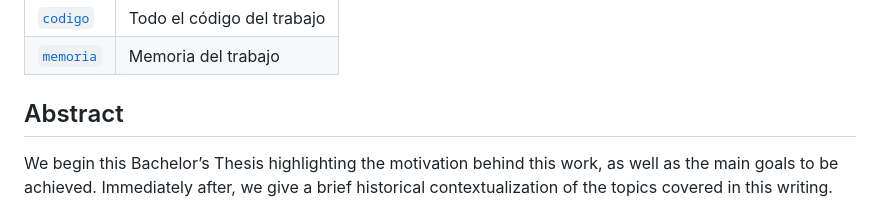
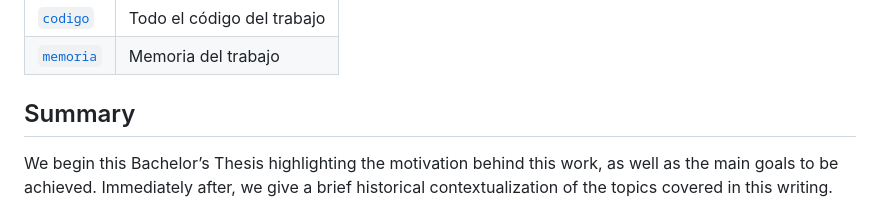
Before and after one commit to mianfg-DGIIM/TFG, a Markdown page: README.md, the part around the change. Drawn GitHub-style.

Commit message:
fix: change "Abstract" to "Summary"

```diff
--- a/README.md
+++ b/README.md
@@ -28,7 +28,7 @@ Este es el repositorio de mi **Trabajo de Fin de Grado** titulado ***"Una perspe
 | [`codigo`](./codigo) | Todo el código del trabajo |
 | [`memoria`](./memoria) | Memoria del trabajo |
 
-## Abstract
+## Summary
 
 We begin this Bachelor’s Thesis highlighting the motivation behind this work, as well as the main goals to be achieved. Immediately after, we give a brief historical contextualization of the topics covered in this writing.
 
```
